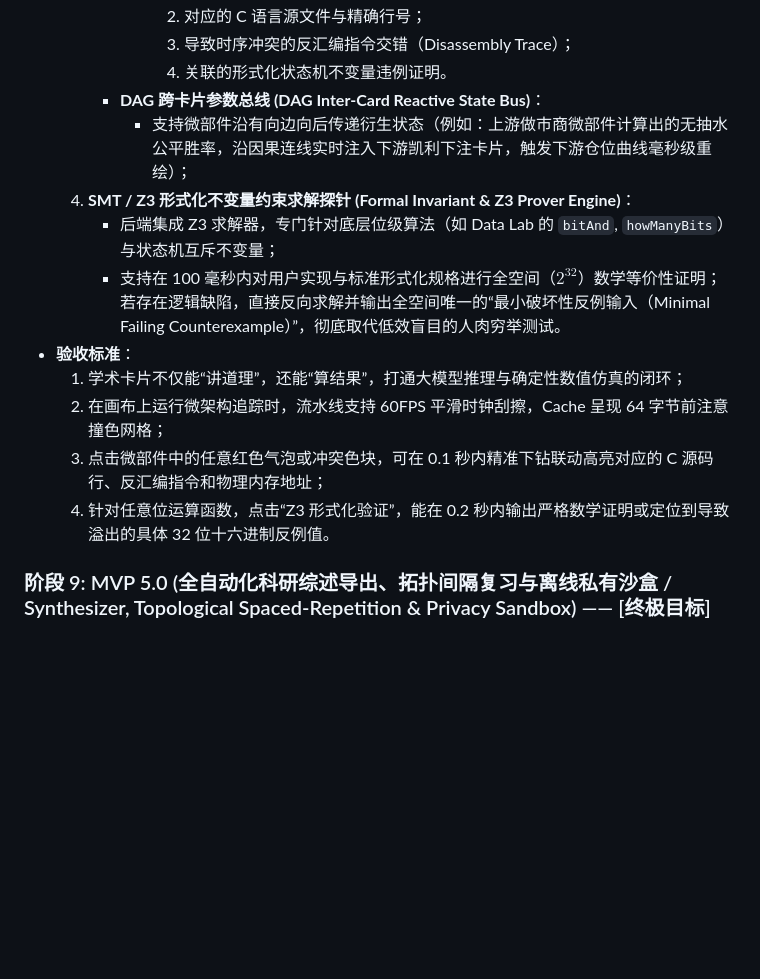
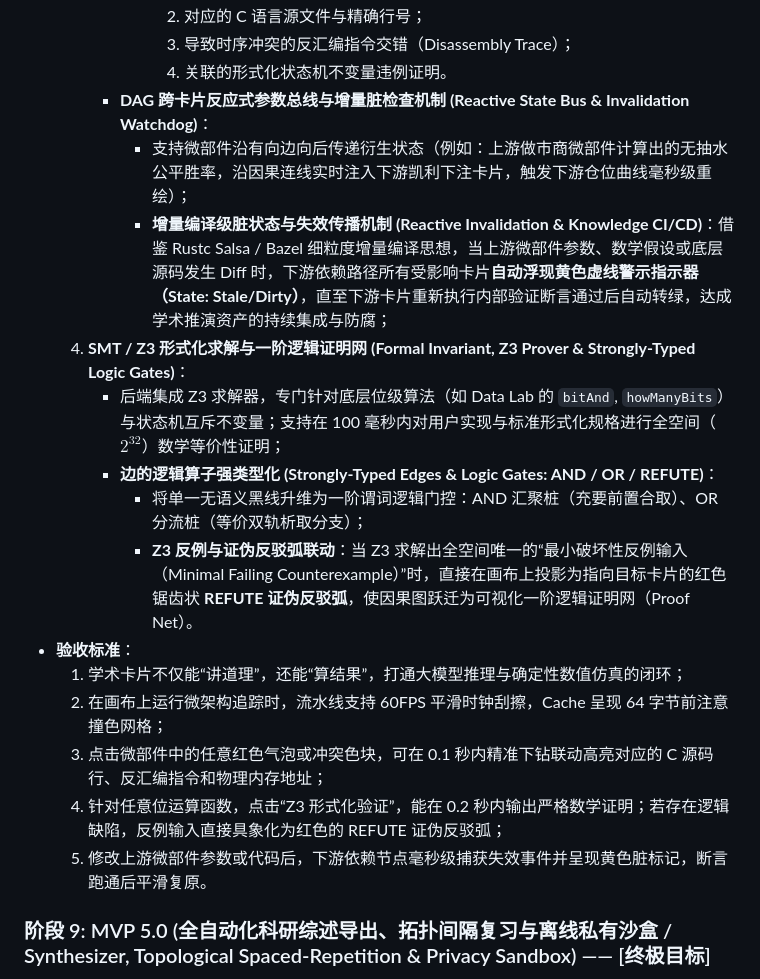
Before and after one commit to lzl86/AxiomFlow, a Markdown page: docs/adrs/ADR-02-MVP敏捷迭代路线图.md, the part around one of its changes. GitHub-like rendering; blank space fills up the shorter version.

```diff
--- a/docs/adrs/ADR-02-MVP敏捷迭代路线图.md
+++ b/docs/adrs/ADR-02-MVP敏捷迭代路线图.md
@@ -150,16 +150,20 @@ AxiomFlow 起初仅为一个极简的原型脚本工程（工作区 `Tree`）。
            2. 对应的 C 语言源文件与精确行号；
            3. 导致时序冲突的反汇编指令交错（Disassembly Trace）；
            4. 关联的形式化状态机不变量违例证明。
-       * **DAG 跨卡片参数总线 (DAG Inter-Card Reactive State Bus)**：
-         * 支持微部件沿有向边向后传递衍生状态（例如：上游做市商微部件计算出的无抽水公平胜率，沿因果连线实时注入下游凯利下注卡片，触发下游仓位曲线毫秒级重绘）；
-    4. **SMT / Z3 形式化不变量约束求解探针 (Formal Invariant & Z3 Prover Engine)**：
-       * 后端集成 Z3 求解器，专门针对底层位级算法（如 Data Lab 的 `bitAnd`, `howManyBits`）与状态机互斥不变量；
-       * 支持在 100 毫秒内对用户实现与标准形式化规格进行全空间（$2^{32}$）数学等价性证明；若存在逻辑缺陷，直接反向求解并输出全空间唯一的“最小破坏性反例输入（Minimal Failing Counterexample）”，彻底取代低效盲目的人肉穷举测试。
+        * **DAG 跨卡片反应式参数总线与增量脏检查机制 (Reactive State Bus & Invalidation Watchdog)**：
+          * 支持微部件沿有向边向后传递衍生状态（例如：上游做市商微部件计算出的无抽水公平胜率，沿因果连线实时注入下游凯利下注卡片，触发下游仓位曲线毫秒级重绘）；
+          * **增量编译级脏状态与失效传播机制 (Reactive Invalidation & Knowledge CI/CD)**：借鉴 Rustc Salsa / Bazel 细粒度增量编译思想，当上游微部件参数、数学假设或底层源码发生 Diff 时，下游依赖路径所有受影响卡片**自动浮现黄色虚线警示指示器（State: Stale/Dirty）**，直至下游卡片重新执行内部验证断言通过后自动转绿，达成学术推演资产的持续集成与防腐；
+     4. **SMT / Z3 形式化求解与一阶逻辑证明网 (Formal Invariant, Z3 Prover & Strongly-Typed Logic Gates)**：
+        * 后端集成 Z3 求解器，专门针对底层位级算法（如 Data Lab 的 `bitAnd`, `howManyBits`）与状态机互斥不变量；支持在 100 毫秒内对用户实现与标准形式化规格进行全空间（$2^{32}$）数学等价性证明；
+        * **边的逻辑算子强类型化 (Strongly-Typed Edges & Logic Gates: AND / OR / REFUTE)**：
+          * 将单一无语义黑线升维为一阶谓词逻辑门控：AND 汇聚桩（充要前置合取）、OR 分流桩（等价双轨析取分支）；
+          * **Z3 反例与证伪反驳弧联动**：当 Z3 求解出全空间唯一的“最小破坏性反例输入（Minimal Failing Counterexample）”时，直接在画布上投影为指向目标卡片的红色锯齿状 **REFUTE 证伪反驳弧**，使因果图跃迁为可视化一阶逻辑证明网（Proof Net）。
 *   **验收标准**：
     1. 学术卡片不仅能“讲道理”，还能“算结果”，打通大模型推理与确定性数值仿真的闭环；
     2. 在画布上运行微架构追踪时，流水线支持 60FPS 平滑时钟刮擦，Cache 呈现 64 字节前注意撞色网格；
     3. 点击微部件中的任意红色气泡或冲突色块，可在 0.1 秒内精准下钻联动高亮对应的 C 源码行、反汇编指令和物理内存地址；
-    4. 针对任意位运算函数，点击“Z3 形式化验证”，能在 0.2 秒内输出严格数学证明或定位到导致溢出的具体 32 位十六进制反例值。
+    4. 针对任意位运算函数，点击“Z3 形式化验证”，能在 0.2 秒内输出严格数学证明；若存在逻辑缺陷，反例输入直接具象化为红色的 REFUTE 证伪反驳弧；
+    5. 修改上游微部件参数或代码后，下游依赖节点毫秒级捕获失效事件并呈现黄色脏标记，断言跑通后平滑复原。
 
 ### 阶段 9: MVP 5.0 (全自动化科研综述导出、拓扑间隔复习与离线私有沙盒 / Synthesizer, Topological Spaced-Repetition & Privacy Sandbox) —— [终极目标]
 *   **主场模块**：`exporter/latex_generator.py`, `local_engine/`, `public/app.js` (`review_mode`, `ego_graph`)
```
Also changed, not shown: other parts of docs/adrs/ADR-02-MVP敏捷迭代路线图.md (+10 -9 lines).
